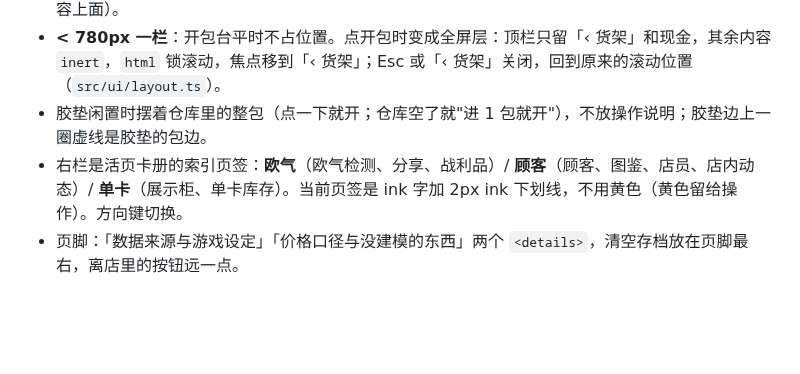
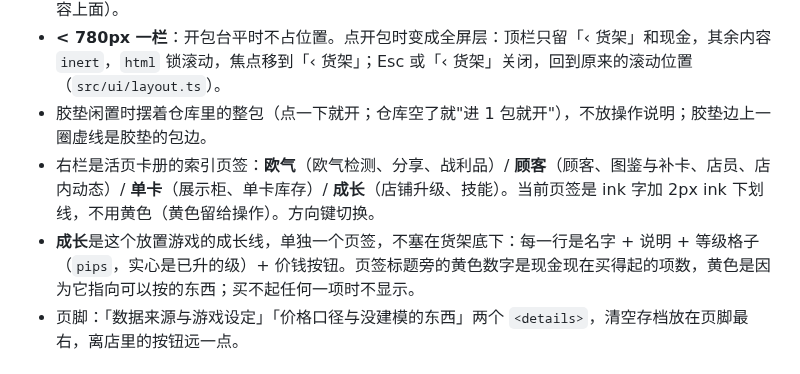
Before and after one commit to Sma1lboy/ptcg-shop, a Markdown page: DESIGN.md, the part around the change. Drawn GitHub-style; blank space fills up the shorter version.

Commit message:
DESIGN.md / CLAUDE.md：成长页签
Co-Authored-By: Claude Opus 5.5 <noreply@anthropic.com>

```diff
--- a/DESIGN.md
+++ b/DESIGN.md
@@ -88,7 +88,8 @@
 - **780–1179px 两栏**：左栏货架加页签，右栏开包台跨两行 sticky（不跨行的 sticky 会滑到下一行内容上面）。
 - **< 780px 一栏**：开包台平时不占位置。点开包时变成全屏层：顶栏只留「‹ 货架」和现金，其余内容 `inert`，`html` 锁滚动，焦点移到「‹ 货架」；Esc 或「‹ 货架」关闭，回到原来的滚动位置（`src/ui/layout.ts`）。
 - 胶垫闲置时摆着仓库里的整包（点一下就开；仓库空了就"进 1 包就开"），不放操作说明；胶垫边上一圈虚线是胶垫的包边。
-- 右栏是活页卡册的索引页签：**欧气**（欧气检测、分享、战利品）/ **顾客**（顾客、图鉴、店员、店内动态）/ **单卡**（展示柜、单卡库存）。当前页签是 ink 字加 2px ink 下划线，不用黄色（黄色留给操作）。方向键切换。
+- 右栏是活页卡册的索引页签：**欧气**（欧气检测、分享、战利品）/ **顾客**（顾客、图鉴与补卡、店员、店内动态）/ **单卡**（展示柜、单卡库存）/ **成长**（店铺升级、技能）。当前页签是 ink 字加 2px ink 下划线，不用黄色（黄色留给操作）。方向键切换。
+- **成长**是这个放置游戏的成长线，单独一个页签，不塞在货架底下：每一行是名字 + 说明 + 等级格子（`pips`，实心是已升的级）+ 价钱按钮。页签标题旁的黄色数字是现金现在买得起的项数，黄色是因为它指向可以按的东西；买不起任何一项时不显示。
 - 页脚：「数据来源与游戏设定」「价格口径与没建模的东西」两个 `<details>`，清空存档放在页脚最右，离店里的按钮远一点。
 
 ## 组件规矩
```
Also changed, not shown: CLAUDE.md (+1 -1 lines).
